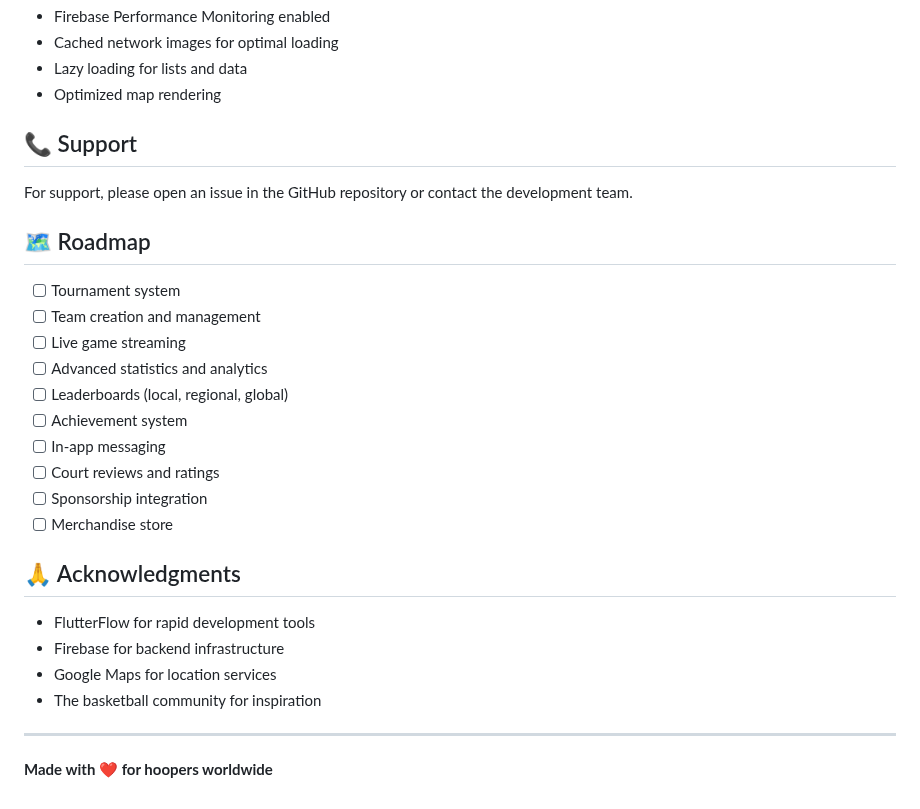
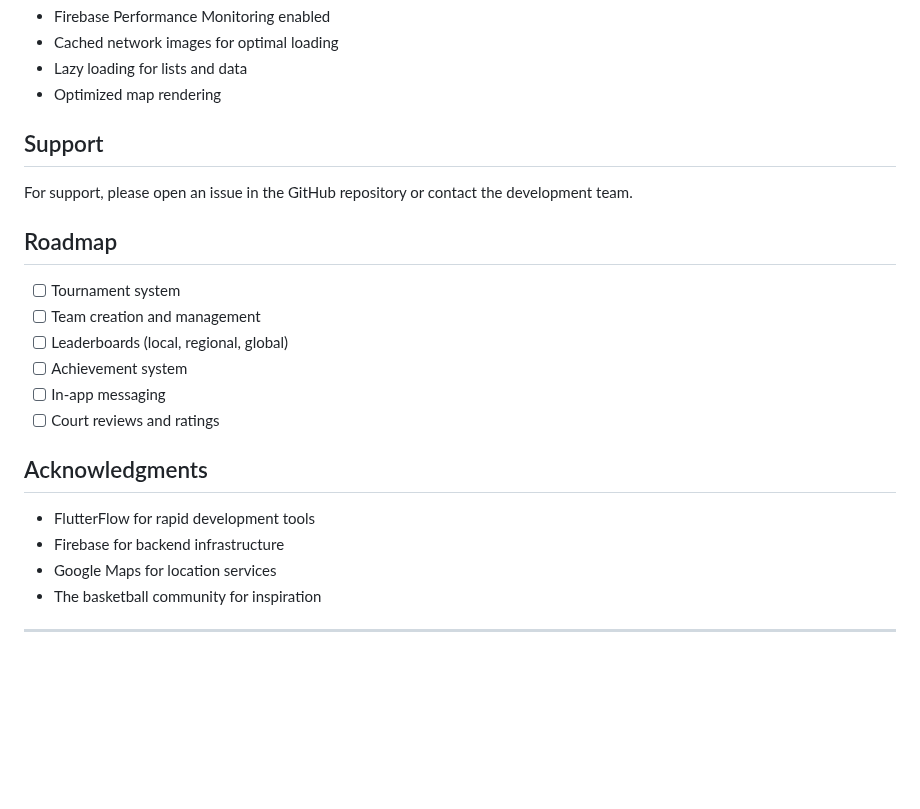
Before and after one commit to Caleb-Gawthroupe/streetball, a Markdown page: README.md, the part around one of its changes. GitHub-like rendering; blank space fills up the shorter version.

```diff
--- a/README.md
+++ b/README.md
@@ -279,24 +243,20 @@ This project uses FlutterFlow for rapid UI development and code generation. Cust
 - Lazy loading for lists and data
 - Optimized map rendering
 
-## 📞 Support
+## Support
 
 For support, please open an issue in the GitHub repository or contact the development team.
 
-## 🗺️ Roadmap
+## Roadmap
 
 - [ ] Tournament system
 - [ ] Team creation and management
-- [ ] Live game streaming
-- [ ] Advanced statistics and analytics
 - [ ] Leaderboards (local, regional, global)
 - [ ] Achievement system
 - [ ] In-app messaging
 - [ ] Court reviews and ratings
-- [ ] Sponsorship integration
-- [ ] Merchandise store
 
-## 🙏 Acknowledgments
+## Acknowledgments
 
 - FlutterFlow for rapid development tools
 - Firebase for backend infrastructure
@@ -304,5 +264,3 @@ For support, please open an issue in the GitHub repository or contact the develo
 - The basketball community for inspiration
 
 ---
-
-**Made with ❤️ for hoopers worldwide**
```
Also changed, not shown: other parts of README.md (+21 -57 lines).
